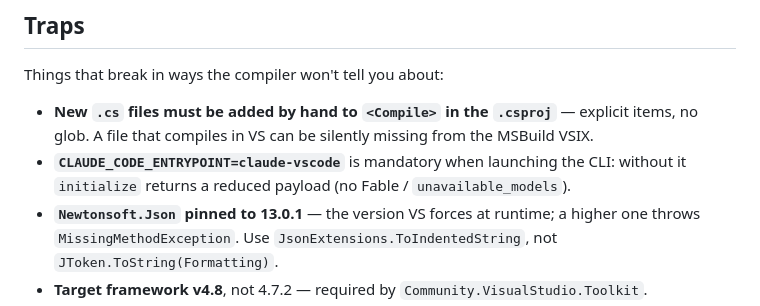
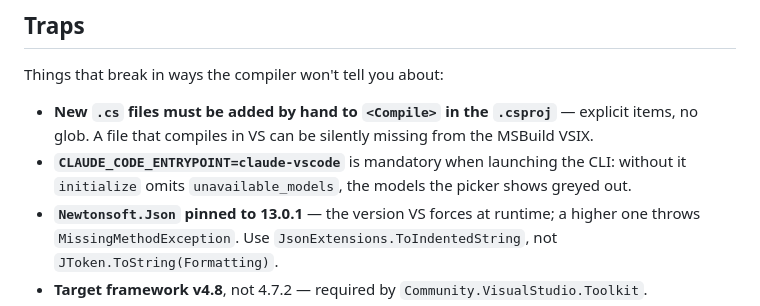
Before and after one commit to Corsinvest/cv4vs-agents, a Markdown page: CLAUDE.md, the part around the change. Drawn GitHub-style.

Commit message:
docs: the entrypoint flag is what brings unavailable_models
Without CLAUDE_CODE_ENTRYPOINT=claude-vscode, initialize now omits only
unavailable_models, the models the picker shows greyed out. Fable is in
the catalogue either way (probe, CLI 2.1.282), so saying the flag brings
Fable no longer holds.

```diff
--- a/CLAUDE.md
+++ b/CLAUDE.md
@@ -74,7 +74,7 @@ Things that break in ways the compiler won't tell you about:
 - **New `.cs` files must be added by hand to `<Compile>` in the `.csproj`** — explicit items, no
   glob. A file that compiles in VS can be silently missing from the MSBuild VSIX.
 - **`CLAUDE_CODE_ENTRYPOINT=claude-vscode`** is mandatory when launching the CLI: without it
-  `initialize` returns a reduced payload (no Fable / `unavailable_models`).
+  `initialize` omits `unavailable_models`, the models the picker shows greyed out.
 - **`Newtonsoft.Json` pinned to 13.0.1** — the version VS forces at runtime; a higher one throws
   `MissingMethodException`. Use `JsonExtensions.ToIndentedString`, not `JToken.ToString(Formatting)`.
 - **Target framework v4.8**, not 4.7.2 — required by `Community.VisualStudio.Toolkit`.
```
Also changed, not shown: 1 other file.
